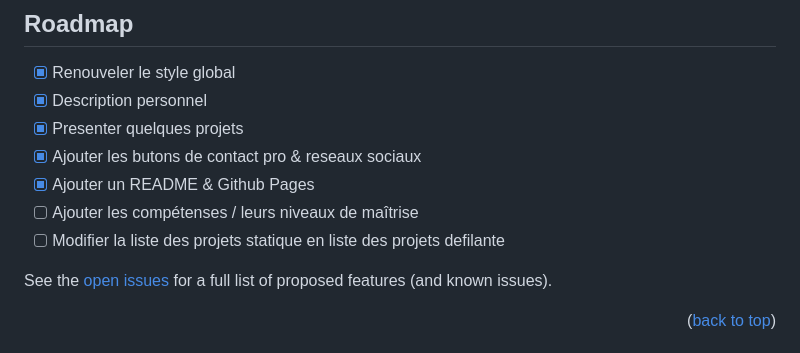
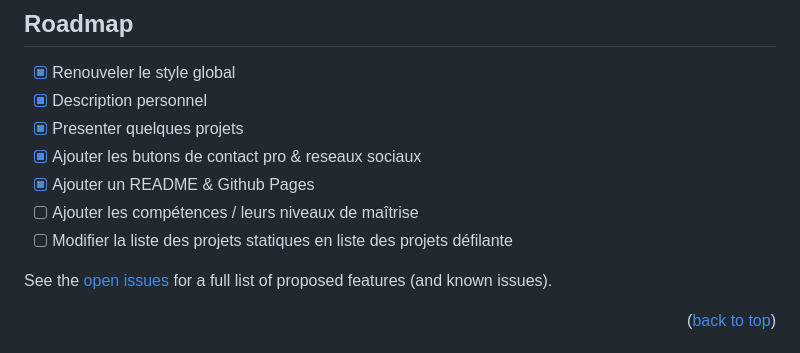
Before and after one commit to beloow/ryanqueva.fr, a Markdown page: README.md, the part around the change. Drawn GitHub-style.

```diff
--- a/README.md
+++ b/README.md
@@ -111,8 +111,8 @@ En résumé, un portfolio en ligne est un outil polyvalent qui peut vous aider
 - [x] Presenter quelques projets
 - [x] Ajouter les butons de contact pro & reseaux sociaux
 - [x] Ajouter un README & Github Pages
-- [ ] Ajouter les compétenses / leurs niveaux de maîtrise
-- [ ] Modifier la liste des projets statique en liste des projets defilante
+- [ ] Ajouter les compétences / leurs niveaux de maîtrise
+- [ ] Modifier la liste des projets statiques en liste des projets défilante
 
 See the [open issues](https://github.com/beloow/ryanqueva.fr/issues) for a full list of proposed features (and known issues).
 
```
